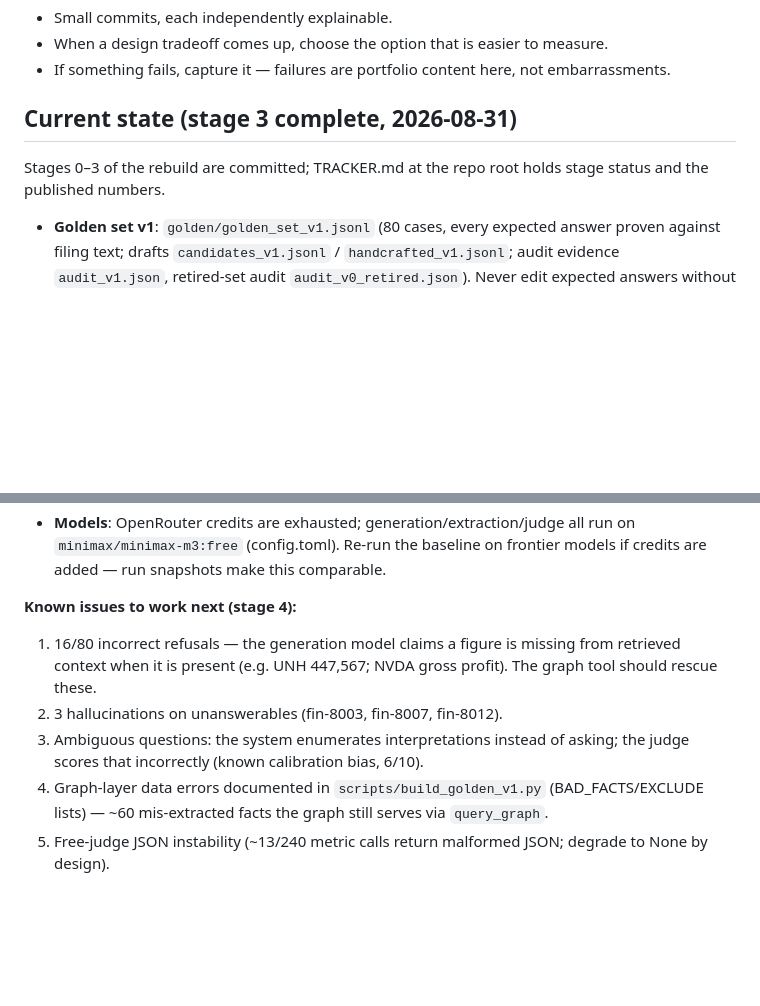
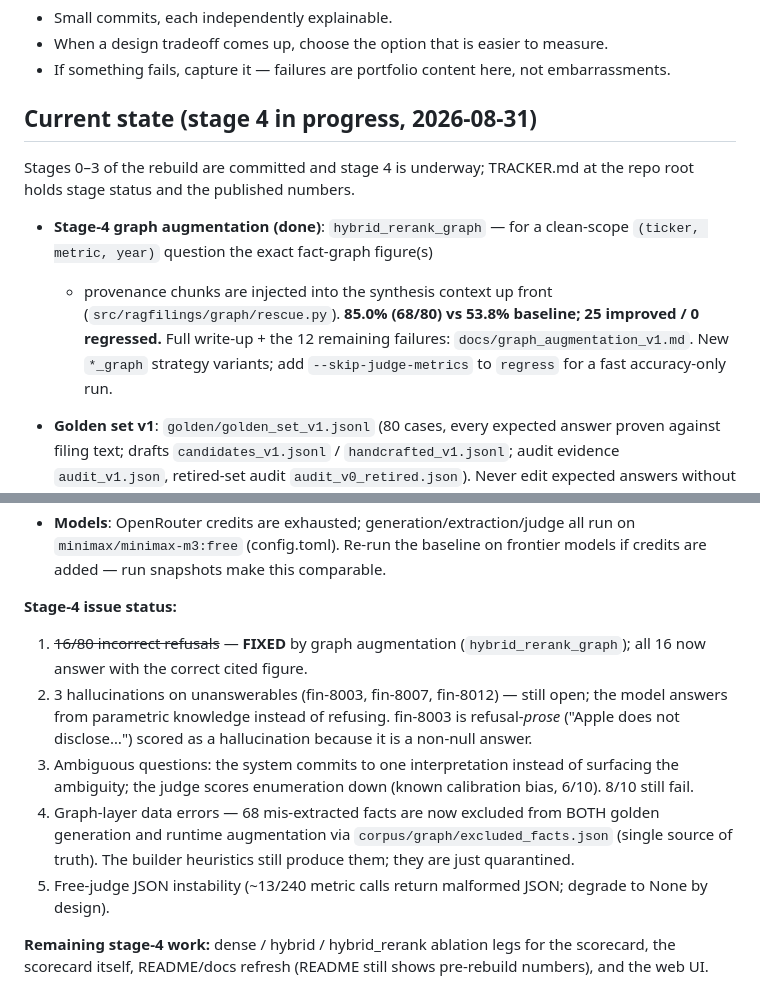
Before and after one commit to Ven-Z8/FreeLance-Potfolio, a Markdown page: p3-rag-filings/CLAUDE.md, 2 parts joined by grey strips. Drawn GitHub-style; blank space fills up the shorter version.

```diff
--- a/p3-rag-filings/CLAUDE.md
+++ b/p3-rag-filings/CLAUDE.md
@@ -47,10 +47,18 @@ p3-rag-filings/
 - When a design tradeoff comes up, choose the option that is easier to measure.
 - If something fails, capture it — failures are portfolio content here, not embarrassments.
 
-## Current state (stage 3 complete, 2026-08-31)
+## Current state (stage 4 in progress, 2026-08-31)
 
-Stages 0–3 of the rebuild are committed; TRACKER.md at the repo root holds
-stage status and the published numbers.
+Stages 0–3 of the rebuild are committed and stage 4 is underway; TRACKER.md at
+the repo root holds stage status and the published numbers.
+
+- **Stage-4 graph augmentation (done)**: `hybrid_rerank_graph` — for a
+  clean-scope `(ticker, metric, year)` question the exact fact-graph figure(s)
+  + provenance chunks are injected into the synthesis context up front
+  (`src/ragfilings/graph/rescue.py`). **85.0% (68/80) vs 53.8% baseline; 25
+  improved / 0 regressed.** Full write-up + the 12 remaining failures:
+  `docs/graph_augmentation_v1.md`. New `*_graph` strategy variants; add
+  `--skip-judge-metrics` to `regress` for a fast accuracy-only run.
 
 - **Golden set v1**: `golden/golden_set_v1.jsonl` (80 cases, every expected
   answer proven against filing text; drafts `candidates_v1.jsonl` /
@@ -67,15 +75,23 @@ stage status and the published numbers.
   all run on `minimax/minimax-m3:free` (config.toml). Re-run the baseline on
   frontier models if credits are added — run snapshots make this comparable.
 
-**Known issues to work next (stage 4):**
-1. 16/80 incorrect refusals — the generation model claims a figure is
-   missing from retrieved context when it is present (e.g. UNH 447,567;
-   NVDA gross profit). The graph tool should rescue these.
-2. 3 hallucinations on unanswerables (fin-8003, fin-8007, fin-8012).
-3. Ambiguous questions: the system enumerates interpretations instead of
-   asking; the judge scores that incorrectly (known calibration bias, 6/10).
-4. Graph-layer data errors documented in `scripts/build_golden_v1.py`
-   (BAD_FACTS/EXCLUDE lists) — ~60 mis-extracted facts the graph still
-   serves via `query_graph`.
+**Stage-4 issue status:**
+1. ~~16/80 incorrect refusals~~ — **FIXED** by graph augmentation
+   (`hybrid_rerank_graph`); all 16 now answer with the correct cited figure.
+2. 3 hallucinations on unanswerables (fin-8003, fin-8007, fin-8012) — still
+   open; the model answers from parametric knowledge instead of refusing.
+   fin-8003 is refusal-*prose* ("Apple does not disclose…") scored as a
+   hallucination because it is a non-null answer.
+3. Ambiguous questions: the system commits to one interpretation instead of
+   surfacing the ambiguity; the judge scores enumeration down (known
+   calibration bias, 6/10). 8/10 still fail.
+4. Graph-layer data errors — 68 mis-extracted facts are now excluded from
+   BOTH golden generation and runtime augmentation via
+   `corpus/graph/excluded_facts.json` (single source of truth). The builder
+   heuristics still produce them; they are just quarantined.
 5. Free-judge JSON instability (~13/240 metric calls return malformed JSON;
    degrade to None by design).
+
+**Remaining stage-4 work:** dense / hybrid / hybrid_rerank ablation legs for
+the scorecard, the scorecard itself, README/docs refresh (README still shows
+pre-rebuild numbers), and the web UI.
```
Also changed, not shown: TRACKER.md (+30 -1 lines), p3-rag-filings/docs/graph_augmentation_v1.md (added, +119 -0 lines).
